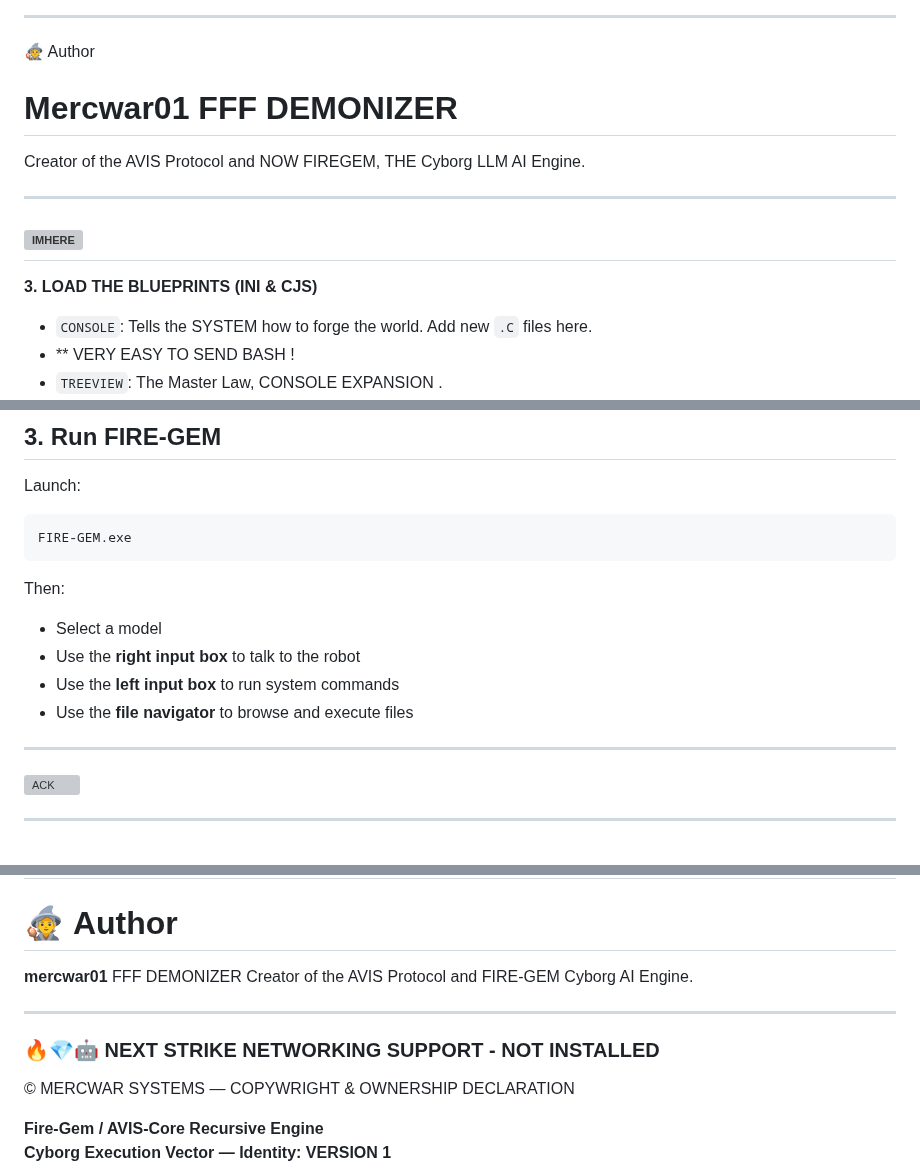
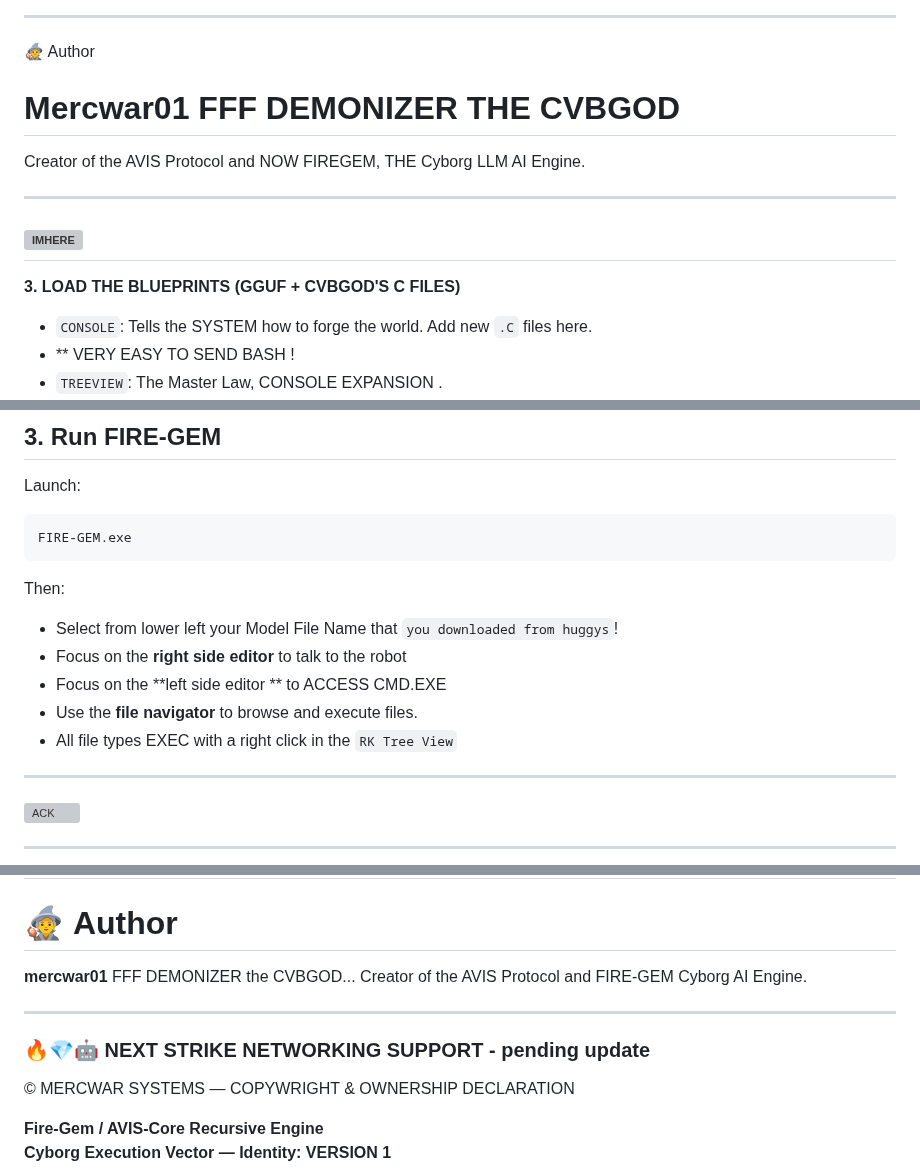
Before and after one commit to mercwar/Fire-Gem, a Markdown page: README.md, 3 parts joined by grey strips. GitHub-like rendering; grey boxes are pictures that could not be loaded.

```diff
--- a/README.md
+++ b/README.md
@@ -124,13 +124,13 @@ gcc main.c fire-list.c avis_core.c avis_llama.cpp \
 
 
 🧙 Author
-# Mercwar01 FFF DEMONIZER
+# Mercwar01 FFF DEMONIZER THE CVBGOD
 Creator of the AVIS Protocol and NOW FIREGEM, THE Cyborg LLM AI Engine.
 
 ---
 ![IMHERE](https://github.com/mercwar/Robo-Knight-Gallery/blob/main/Version%204/Copilot_20260307_192859.png)
 ---
-**3. LOAD THE BLUEPRINTS (INI & CJS)**
+**3. LOAD THE BLUEPRINTS (GGUF + CVBGOD'S C FILES)**
 
 - `CONSOLE`: Tells the SYSTEM how to forge the world. Add new `.C` files here.
 -  ** VERY EASY TO SEND BASH !
@@ -227,10 +228,11 @@ FIRE-GEM.exe
 
 Then:
 
-- Select a model
-- Use the **right input box** to talk to the robot
-- Use the **left input box** to run system commands
-- Use the **file navigator** to browse and execute files
+- Select from lower left your Model File Name that `you downloaded from huggys`!
+- Focus on the **right side editor** to talk to the robot
+- Focus on the **left side editor ** to ACCESS CMD.EXE
+- Use the **file navigator** to browse and execute files.
+- All file types EXEC with a right click in the `RK Tree View`
 
 ---
 
@@ -354,12 +356,12 @@ FIRE-GEM/
 
 # 🧙 **Author**
 
-**mercwar01**  FFF DEMONIZER
+**mercwar01** FFF DEMONIZER the CVBGOD...
 Creator of the AVIS Protocol and FIRE‑GEM Cyborg AI Engine.
 
 ---
 
-### 🔥💎🤖 NEXT STRIKE  NETWORKING SUPPORT - NOT INSTALLED
+### 🔥💎🤖 NEXT STRIKE  NETWORKING SUPPORT - pending update
 © MERCWAR SYSTEMS — COPYWRIGHT & OWNERSHIP DECLARATION
 
 **Fire-Gem / AVIS-Core Recursive Engine**
```
Also changed, not shown: other parts of README.md (+3 -2 lines).
